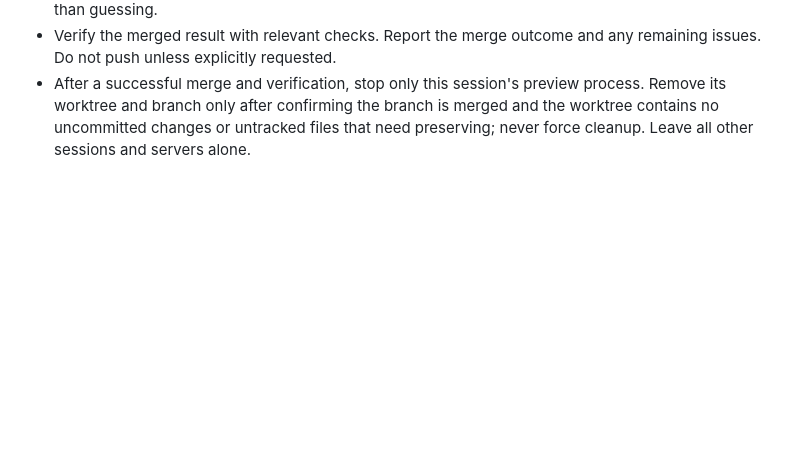
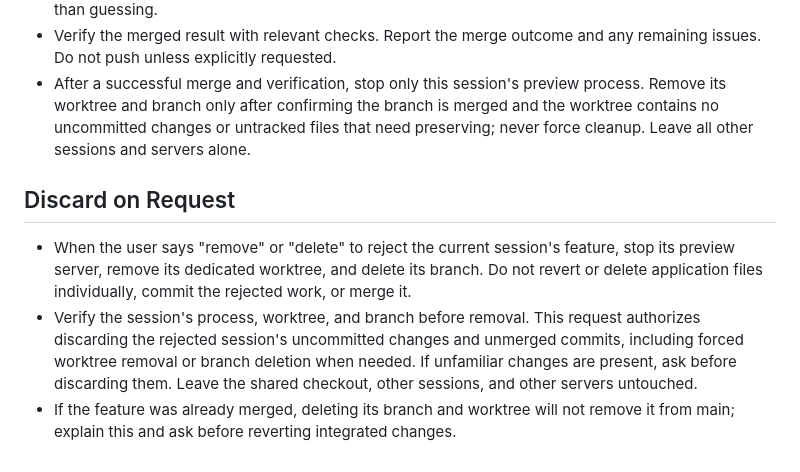
Before and after one commit to judmir/cicerostrasse, a Markdown page: AGENTS.md, the part around the change. GitHub-like rendering; blank space fills up the shorter version.

Commit message:
Document rejected feature cleanup workflow

```diff
--- a/AGENTS.md
+++ b/AGENTS.md
@@ -32,3 +32,9 @@
 - Never stash, discard, overwrite, or commit another session's changes. Never force-push, reset branches, or bypass Git hooks. If conflicts involve unfamiliar concurrent work, ask the user rather than guessing.
 - Verify the merged result with relevant checks. Report the merge outcome and any remaining issues. Do not push unless explicitly requested.
 - After a successful merge and verification, stop only this session's preview process. Remove its worktree and branch only after confirming the branch is merged and the worktree contains no uncommitted changes or untracked files that need preserving; never force cleanup. Leave all other sessions and servers alone.
+
+## Discard on Request
+
+- When the user says "remove" or "delete" to reject the current session's feature, stop its preview server, remove its dedicated worktree, and delete its branch. Do not revert or delete application files individually, commit the rejected work, or merge it.
+- Verify the session's process, worktree, and branch before removal. This request authorizes discarding the rejected session's uncommitted changes and unmerged commits, including forced worktree removal or branch deletion when needed. If unfamiliar changes are present, ask before discarding them. Leave the shared checkout, other sessions, and other servers untouched.
+- If the feature was already merged, deleting its branch and worktree will not remove it from main; explain this and ask before reverting integrated changes.
```
